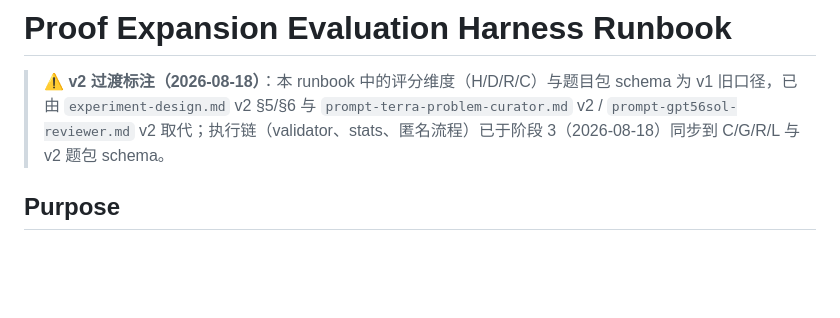
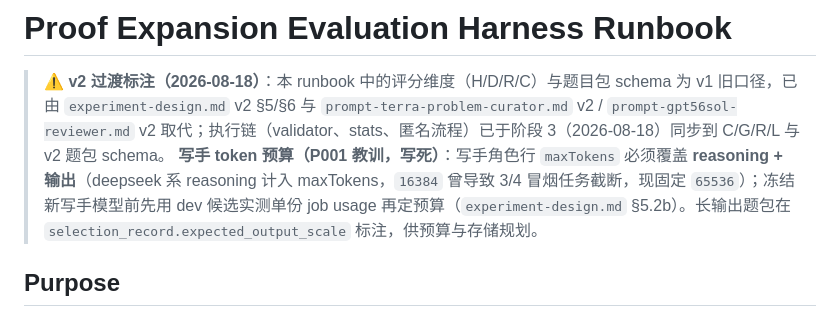
Before and after one commit to WZAwza050801/proof-expansion, a Markdown page: pipeline/RUNBOOK.md, the part around the change. Drawn GitHub-style; blank space fills up the shorter version.

Commit message:
docs: runbook token budget note (reasoning+output, P001 lesson)

```diff
--- a/pipeline/RUNBOOK.md
+++ b/pipeline/RUNBOOK.md
@@ -1,6 +1,7 @@
 # Proof Expansion Evaluation Harness Runbook
 
 > ⚠️ **v2 过渡标注（2026-08-18）**：本 runbook 中的评分维度（H/D/R/C）与题目包 schema 为 v1 旧口径，已由 `experiment-design.md` v2 §5/§6 与 `prompt-terra-problem-curator.md` v2 / `prompt-gpt56sol-reviewer.md` v2 取代；执行链（validator、stats、匿名流程）已于阶段 3（2026-08-18）同步到 C/G/R/L 与 v2 题包 schema。
+> **写手 token 预算（P001 教训，写死）**：写手角色行 `maxTokens` 必须覆盖 **reasoning + 输出**（deepseek 系 reasoning 计入 maxTokens，`16384` 曾导致 3/4 冒烟任务截断，现固定 `65536`）；冻结新写手模型前先用 dev 候选实测单份 job usage 再定预算（`experiment-design.md` §5.2b）。长输出题包在 `selection_record.expected_output_scale` 标注，供预算与存储规划。
 
 ## Purpose
 
```
